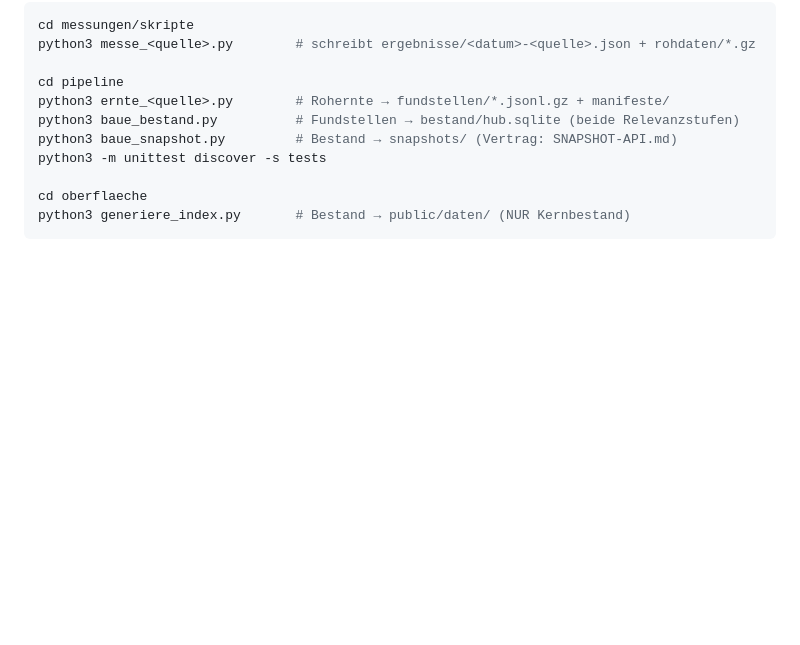
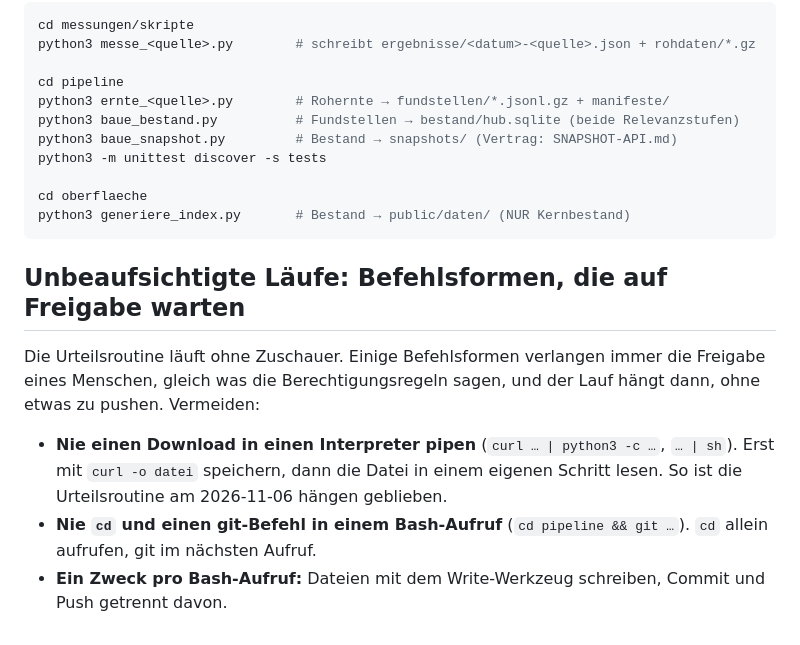
Before and after one commit to frankbueltge/dataset-hub, a Markdown page: CLAUDE.md, the part around the change. GitHub-like rendering; blank space fills up the shorter version.

Commit message:
CLAUDE.md: Befehlsformen, an denen die Urteilsroutine auf Freigabe wartet
Kein Download in einen Interpreter pipen, kein cd mit git in einem Aufruf, ein Zweck pro Shell-Aufruf.

````diff
--- a/CLAUDE.md
+++ b/CLAUDE.md
@@ -90,3 +90,14 @@ python3 -m unittest discover -s tests
 cd oberflaeche
 python3 generiere_index.py       # Bestand → public/daten/ (NUR Kernbestand)
 ```
+
+## Unbeaufsichtigte Läufe: Befehlsformen, die auf Freigabe warten
+
+Die Urteilsroutine läuft ohne Zuschauer. Einige Befehlsformen verlangen immer die Freigabe eines Menschen, gleich was
+die Berechtigungsregeln sagen, und der Lauf hängt dann, ohne etwas zu pushen. Vermeiden:
+
+- **Nie einen Download in einen Interpreter pipen** (`curl … | python3 -c …`, `… | sh`). Erst mit `curl -o datei`
+  speichern, dann die Datei in einem eigenen Schritt lesen. So ist die Urteilsroutine am 2026-11-06 hängen geblieben.
+- **Nie `cd` und einen git-Befehl in einem Bash-Aufruf** (`cd pipeline && git …`). `cd` allein aufrufen, git im
+  nächsten Aufruf.
+- **Ein Zweck pro Bash-Aufruf:** Dateien mit dem Write-Werkzeug schreiben, Commit und Push getrennt davon.
````
